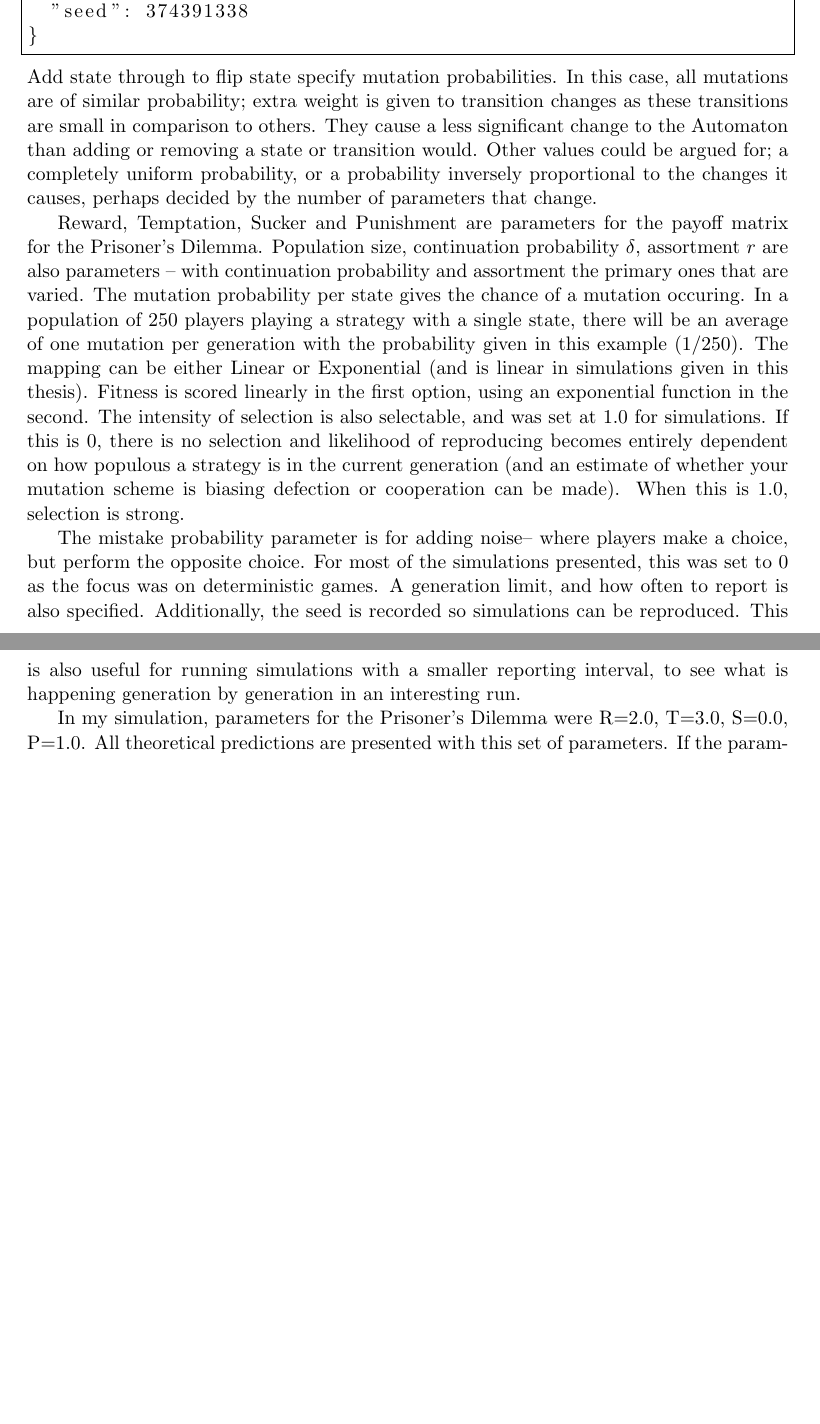
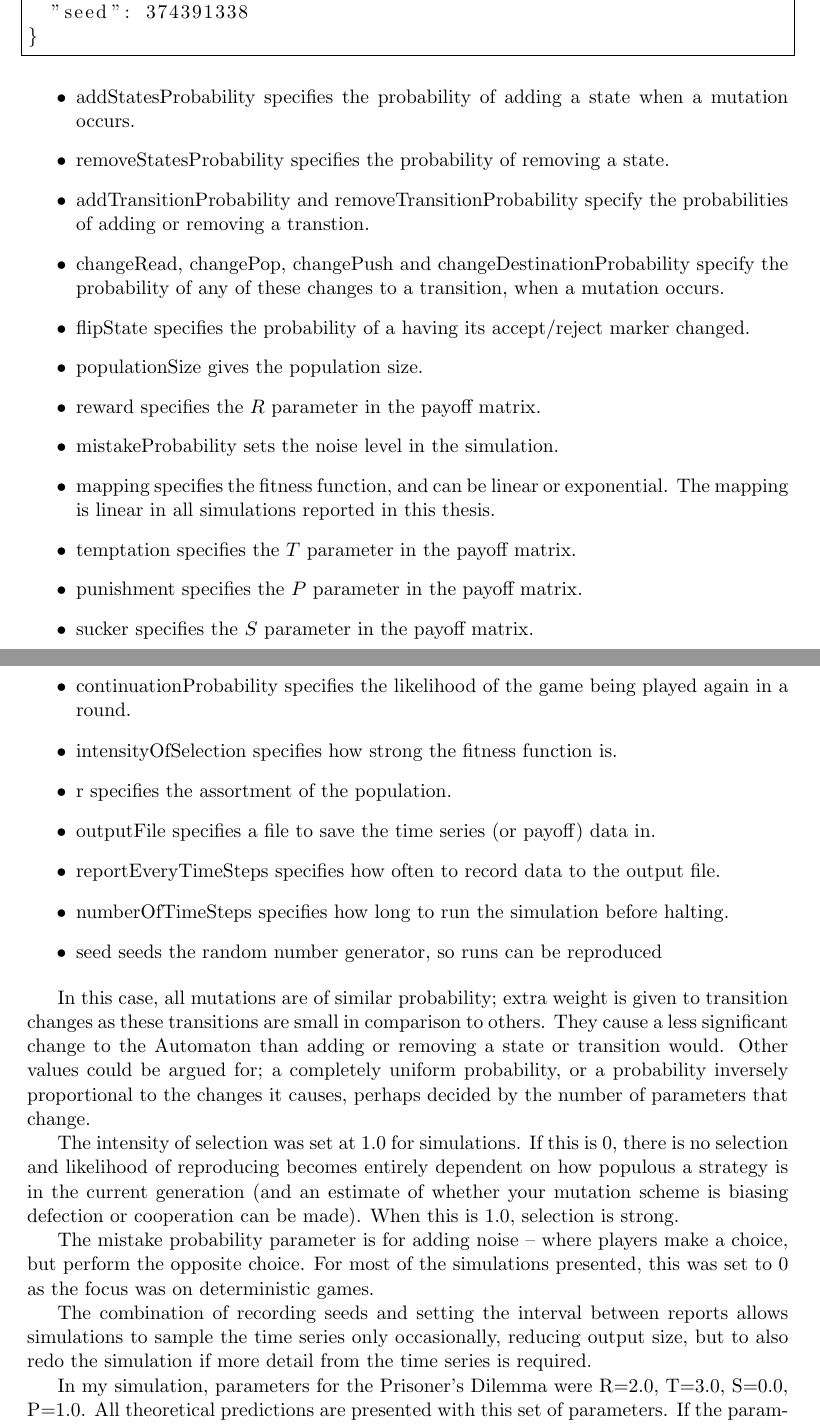
Before and after one commit to bradon/repeatedPD, a LaTeX thesis (doc/Thesis Clean/thesis.tex): two parts of pages 35 and 36 of 52 before the commit and two parts of pages 35 and 36 of 53 after it, joined at a grey line, cut so that both start at the same text, the shorter picture padded with empty space. The pictures show the PDF file doc/Thesis Clean/thesis.pdf that the author committed with the source.

Commit message:
JG to 3.2, have not yet added extra strategy string examples

```diff
--- a/doc/Thesis Clean/thesis.tex
+++ b/doc/Thesis Clean/thesis.tex
@@ -956,9 +956,10 @@ Finally, the accepting/non-accepting parameter of a state can be flipped.
 This scheme can explore the entirety of the strategy space that can be represented by Deterministic Pushdown Automata which accept by final state, which includes all Finite State Automata.
 \section{Simulation}
 In my simulation, DPDA strategies compete with other DPDA strategies for survival and evolve \citep{fogel2006evolutionary}.
-The simulation uses a Wright-Fisher process. Figure \ref{fig:wright} gives an overview of this process.
+The simulation uses a Wright-Fisher process \citep{hartl1997principles}. Figure \ref{fig:wright} gives an overview of this process.
 The population starts with all players using the strategy Always Defect. The always defect representation used is shown in Figure \ref{fig:alld}. In my output files, this would be given by ``S\#q0IT\#q0-q0vC.l-$>$l\&q0-q0vD.l-$>$l\&''.
-Each state is listed in the first section of this string, along with whether it is an inital $I$ and/or final $F$ state. $\#$ delimits sections. Transitions are given by {$stateFrom$-$stateTo$ }
+Each state is listed in the first section of this string, along with whether it is an inital $I$ and/or final $F$ state. $\#$ delimits sections. Transitions are given by {$stateFrom$-$stateTo$v$read$.$pop$-$>push$}, and are delimited by \&.
+
 Figure \ref{fig:wright} is started with a mixed population, to aid indicating how the process works.
 The population in simulations is of a fixed size $N$, and $N$ is even.
 Each player competes with a neighbour they are paired with, playing the repeated Prisoner's Dilemma, with the number of games they play dependent on the continuity probability $\delta$.
@@ -1012,20 +1015,38 @@ This strategy is shown in Figure \ref{fig:grim}.
 \pagebreak
 Simulations were run with parameters as follows:
 \lstinputlisting[frame=single]{Example.json}
-Add state through to flip state specify mutation probabilities.
+\begin{itemize}
+\item addStatesProbability specifies the probability of adding a state when a mutation occurs.
+\item removeStatesProbability specifies the probability of removing a state.
+\item addTransitionProbability and removeTransitionProbability specify the probabilities of adding or removing a transtion.
+\item changeRead, changePop, changePush and changeDestinationProbability specify the probability of any of these changes to a transition, when a mutation occurs.
+\item flipState specifies the probability of a having its accept/reject marker changed.
+\item populationSize gives the population size.
+\item reward specifies the $R$ parameter in the payoff matrix.
+\item mistakeProbability sets the noise level in the simulation.
+\item mapping specifies the fitness function, and can be linear or exponential. The mapping is linear in all simulations reported in this thesis.
+\item temptation specifies the $T$ parameter in the payoff matrix.
+\item punishment specifies the $P$ parameter in the payoff matrix.
+\item sucker specifies the $S$ parameter in the payoff matrix.
+\item continuationProbability specifies the likelihood of the game being played again in a round.
+\item intensityOfSelection specifies how strong the fitness function is.
+\item r specifies the assortment of the population.
+\item outputFile specifies a file to save the time series (or payoff) data in.
+\item reportEveryTimeSteps specifies how often to record data to the output file.
+\item numberOfTimeSteps specifies how long to run the simulation before halting.
+\item seed seeds the random number generator, so runs can be reproduced
+\end{itemize}
+
 In this case, all mutations are of similar probability; extra weight is given to transition changes as these transitions are small in comparison to others.
 They cause a less significant change to the Automaton than adding or removing a state or transition would.
 Other values could be argued for; a completely uniform probability, or a probability inversely proportional to the changes it causes, perhaps decided by the number of parameters that change.
 
-Reward, Temptation, Sucker and Punishment are parameters for the payoff matrix for the Prisoner's Dilemma.
-Population size, continuation probability $\delta$, assortment $r$ are also parameters -- with continuation probability and assortment the primary ones that are varied.
-The mutation probability per state gives the chance of a mutation occuring. In a population of 250 players playing a strategy with a single state, there will be an average of one mutation per generation with the probability given in this example (1/250). The mapping can be either Linear or Exponential (and is linear in simulations given in this thesis).
-Fitness is scored linearly in the first option, using an exponential function in the second.
-The intensity of selection is also selectable, and was set at 1.0 for simulations.
+The intensity of selection was set at 1.0 for simulations.
 If this is 0, there is no selection and likelihood of reproducing becomes entirely dependent on how populous a strategy is in the current generation (and an estimate of whether your mutation scheme is biasing defection or cooperation can be made). When this is 1.0, selection is strong.
 
-The mistake probability parameter is for adding noise-- where players make a choice, but perform the opposite choice. For most of the simulations presented, this was set to $0$ as the focus was on deterministic games.
-A generation limit, and how often to report is also specified. Additionally, the seed is recorded so simulations can be reproduced. This is also useful for running simulations with a smaller reporting interval, to see what is happening generation by generation in an interesting run.
+The mistake probability parameter is for adding noise -- where players make a choice, but perform the opposite choice. For most of the simulations presented, this was set to $0$ as the focus was on deterministic games.
+
+The combination of recording seeds and setting the interval between reports allows simulations to sample the time series only occasionally, reducing output size, but to also redo the simulation if more detail from the time series is required.
 
 In my simulation, parameters for the Prisoner's Dilemma were R=2.0, T=3.0, S=0.0, P=1.0.
 All theoretical predictions are presented with this set of parameters.
```
Also changed, not shown: doc/Thesis Clean/thesis.pdf, doc/Thesis Clean/thesis.tex (12 more changed lines).
